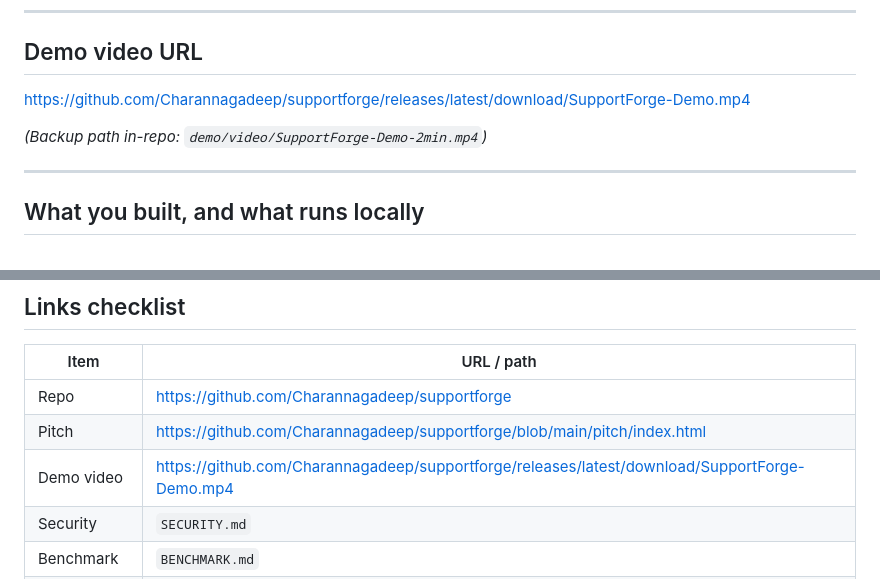
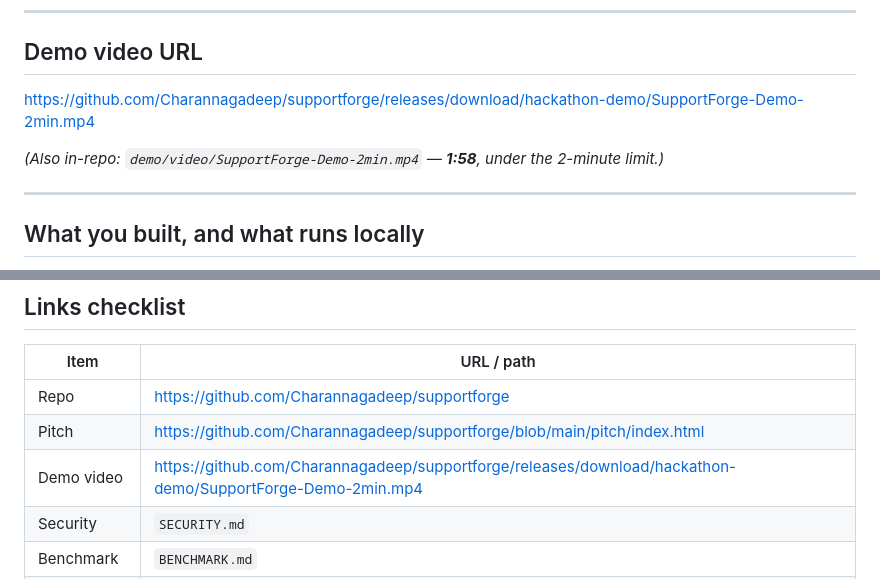
Before and after one commit to Charannagadeep/supportforge, a Markdown page: SUBMISSION.md, 2 parts joined by grey strips. GitHub-like rendering.

Commit message:
Fix demo video download URL to the hackathon-demo release asset.

```diff
--- a/SUBMISSION.md
+++ b/SUBMISSION.md
@@ -37,9 +37,9 @@ https://github.com/Charannagadeep/supportforge/blob/main/pitch/index.html
 
 ## Demo video URL
 
-https://github.com/Charannagadeep/supportforge/releases/latest/download/SupportForge-Demo.mp4
+https://github.com/Charannagadeep/supportforge/releases/download/hackathon-demo/SupportForge-Demo-2min.mp4
 
-_(Backup path in-repo: `demo/video/SupportForge-Demo-2min.mp4`)_
+_(Also in-repo: `demo/video/SupportForge-Demo-2min.mp4` — **1:58**, under the 2-minute limit.)_
 
 ---
 
@@ -130,7 +130,7 @@ Website walkthrough with cursor + voice: Reset → Audit → Inject → Investig
 |------|------------|
 | Repo | https://github.com/Charannagadeep/supportforge |
 | Pitch | https://github.com/Charannagadeep/supportforge/blob/main/pitch/index.html |
-| Demo video | https://github.com/Charannagadeep/supportforge/releases/latest/download/SupportForge-Demo.mp4 |
+| Demo video | https://github.com/Charannagadeep/supportforge/releases/download/hackathon-demo/SupportForge-Demo-2min.mp4 |
 | Security | `SECURITY.md` |
 | Benchmark | `BENCHMARK.md` |
 | GB10 bring-up | `scripts/gb10-bringup.sh` |
```
Also changed, not shown: README.md (+1 -1 lines).
